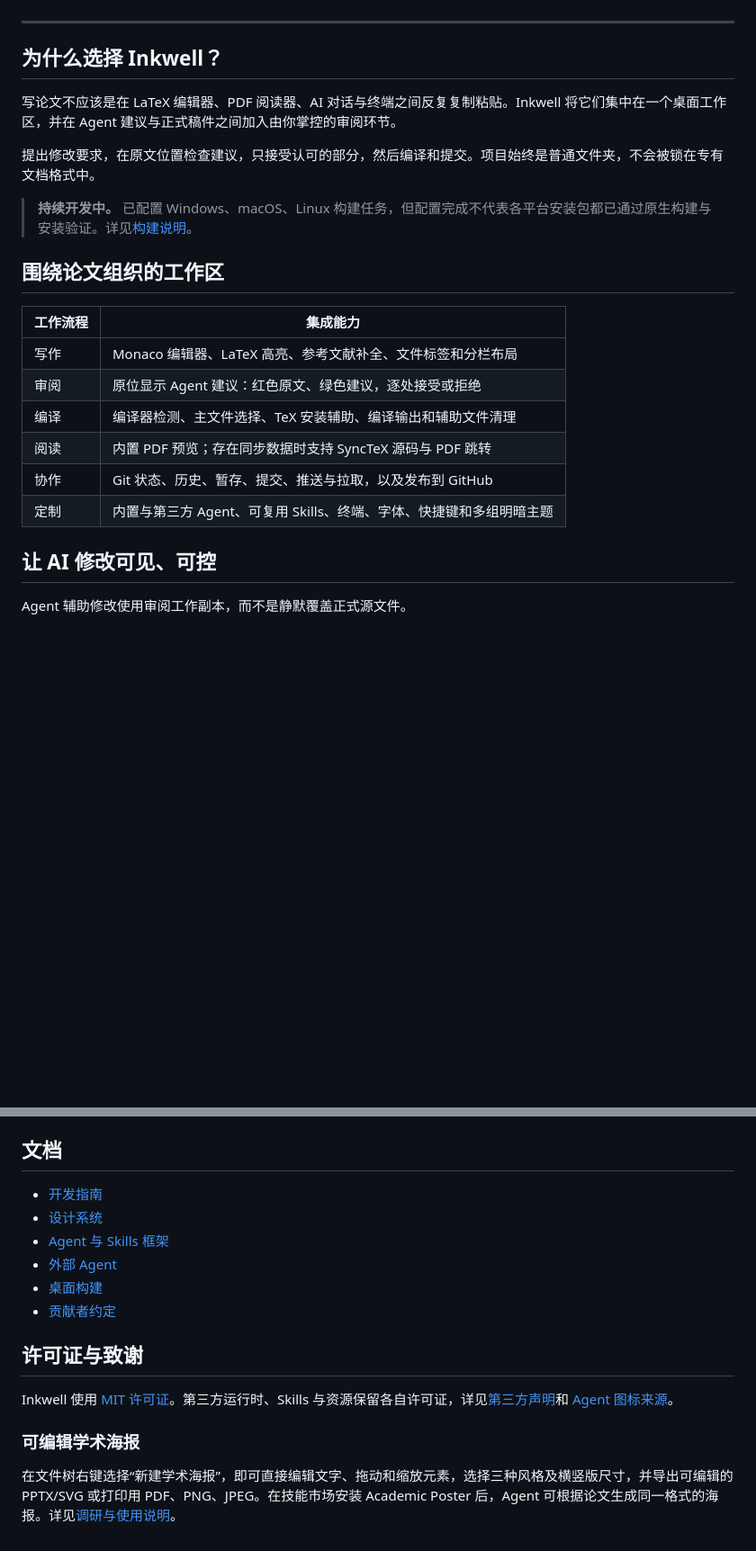
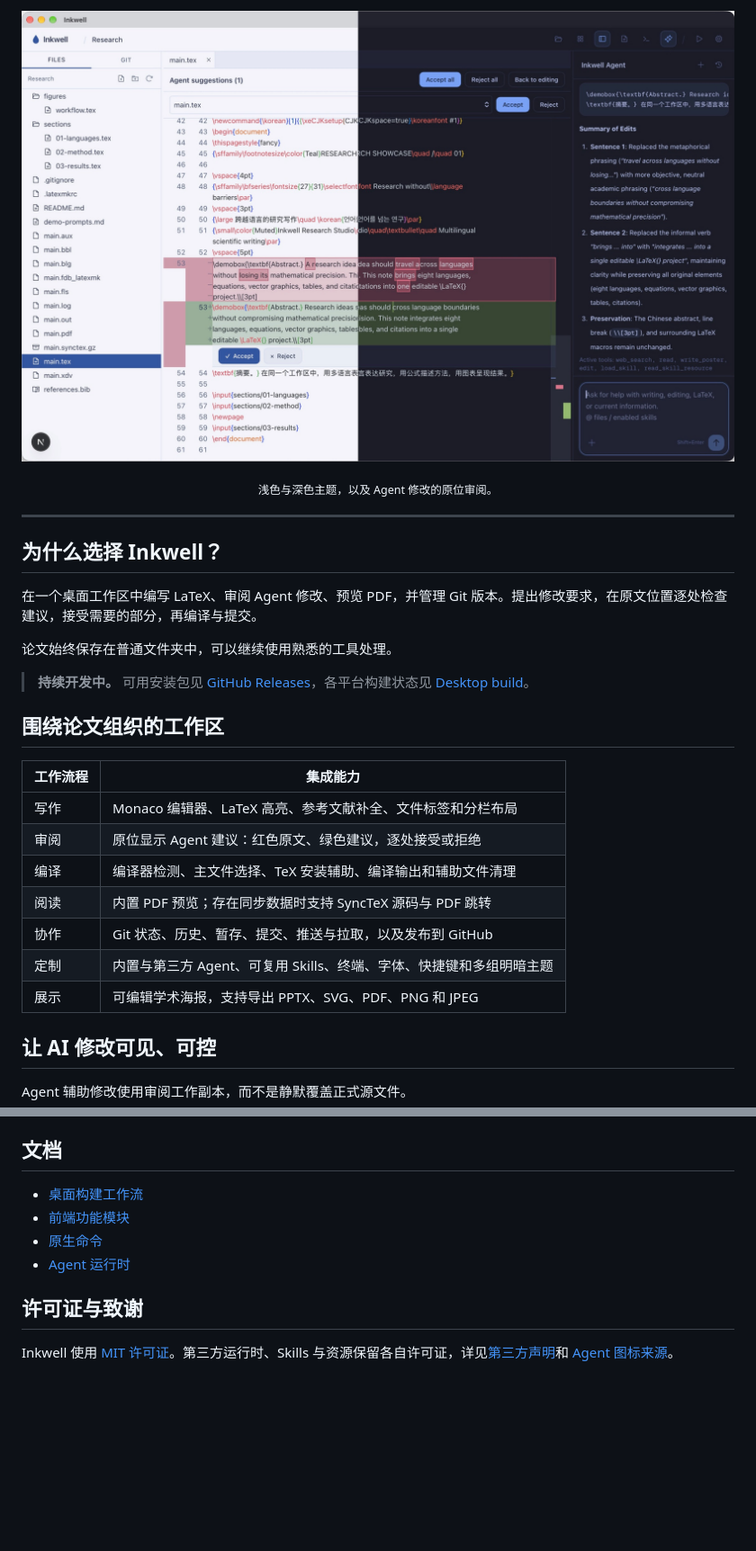
Before and after one commit to Weifeng2Wu/inkwell, a Markdown page: README_zh.md, 2 parts joined by grey strips. Shown at 90% size. Drawn GitHub-style; pictures changed too: assets/readme/theme-preview.jpg (added); blank space fills up the shorter version.

```diff
--- a/README_zh.md
+++ b/README_zh.md
@@ -16,15 +16,19 @@
 
 </div>
+
+![Inkwell 浅色与深色主题，以及 Agent 原位修改审阅](assets/readme/theme-preview.jpg)
+
+<p align="center"><sub>浅色与深色主题，以及 Agent 修改的原位审阅。</sub></p>
 
 ---
 
 ## 为什么选择 Inkwell？
 
-写论文不应该是在 LaTeX 编辑器、PDF 阅读器、AI 对话与终端之间反复复制粘贴。Inkwell 将它们集中在一个桌面工作区，并在 Agent 建议与正式稿件之间加入由你掌控的审阅环节。
+在一个桌面工作区中编写 LaTeX、审阅 Agent 修改、预览 PDF，并管理 Git 版本。提出修改要求，在原文位置逐处检查建议，接受需要的部分，再编译与提交。
 
-提出修改要求，在原文位置检查建议，只接受认可的部分，然后编译和提交。项目始终是普通文件夹，不会被锁在专有文档格式中。
+论文始终保存在普通文件夹中，可以继续使用熟悉的工具处理。
 
-> **持续开发中。** 已配置 Windows、macOS、Linux 构建任务，但配置完成不代表各平台安装包都已通过原生构建与安装验证。详见[构建说明](docs/DESKTOP_BUILDS.md)。
+> **持续开发中。** 可用安装包见 [GitHub Releases](https://github.com/Weifeng2Wu/inkwell/releases/latest)，各平台构建状态见 [Desktop build](https://github.com/Weifeng2Wu/inkwell/actions/workflows/desktop-build.yml)。
 
 ## 围绕论文组织的工作区
 
@@ -36,6 +40,7 @@
 | 阅读 | 内置 PDF 预览；存在同步数据时支持 SyncTeX 源码与 PDF 跳转 |
 | 协作 | Git 状态、历史、暂存、提交、推送与拉取，以及发布到 GitHub |
 | 定制 | 内置与第三方 Agent、可复用 Skills、终端、字体、快捷键和多组明暗主题 |
+| 展示 | 可编辑学术海报，支持导出 PPTX、SVG、PDF、PNG 和 JPEG |
 
 ## 让 AI 修改可见、可控
 
@@ -160,17 +171,11 @@ pnpm tauri:dev
 
 ## 文档
 
-- [开发指南](docs/dev.md)
-- [设计系统](docs/DESIGN.md)
-- [Agent 与 Skills 框架](docs/AGENT_FRAMEWORK.md)
-- [外部 Agent](docs/external-agents.md)
-- [桌面构建](docs/DESKTOP_BUILDS.md)
-- [贡献者约定](AGENTS.md)
+- [桌面构建工作流](.github/workflows/desktop-build.yml)
+- [前端功能模块](apps/desktop/src/features)
+- [原生命令](apps/desktop/src-tauri/src/commands)
+- [Agent 运行时](packages/academic-agent)
 
 ## 许可证与致谢
 
 Inkwell 使用 [MIT 许可证](LICENSE)。第三方运行时、Skills 与资源保留各自许可证，详见[第三方声明](packages/academic-agent/THIRD_PARTY_NOTICES.md)和 [Agent 图标来源](apps/desktop/public/agent-logos/LICENSE.txt)。
-
-### 可编辑学术海报
-
-在文件树右键选择“新建学术海报”，即可直接编辑文字、拖动和缩放元素，选择三种风格及横竖版尺寸，并导出可编辑的 PPTX/SVG 或打印用 PDF、PNG、JPEG。在技能市场安装 Academic Poster 后，Agent 可根据论文生成同一格式的海报。详见[调研与使用说明](ACADEMIC_POSTERS.md)。
```
Also changed, not shown: other parts of README_zh.md (+11 -5 lines), README.md (+23 -14 lines), README_ko.md (+23 -14 lines).
